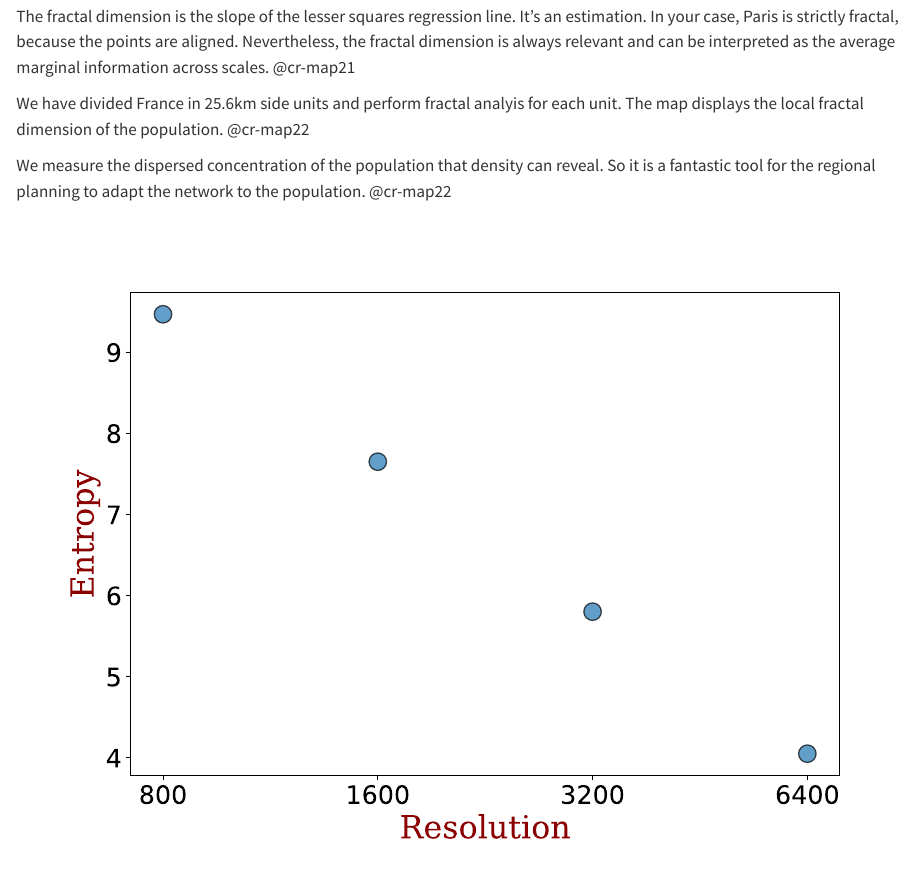
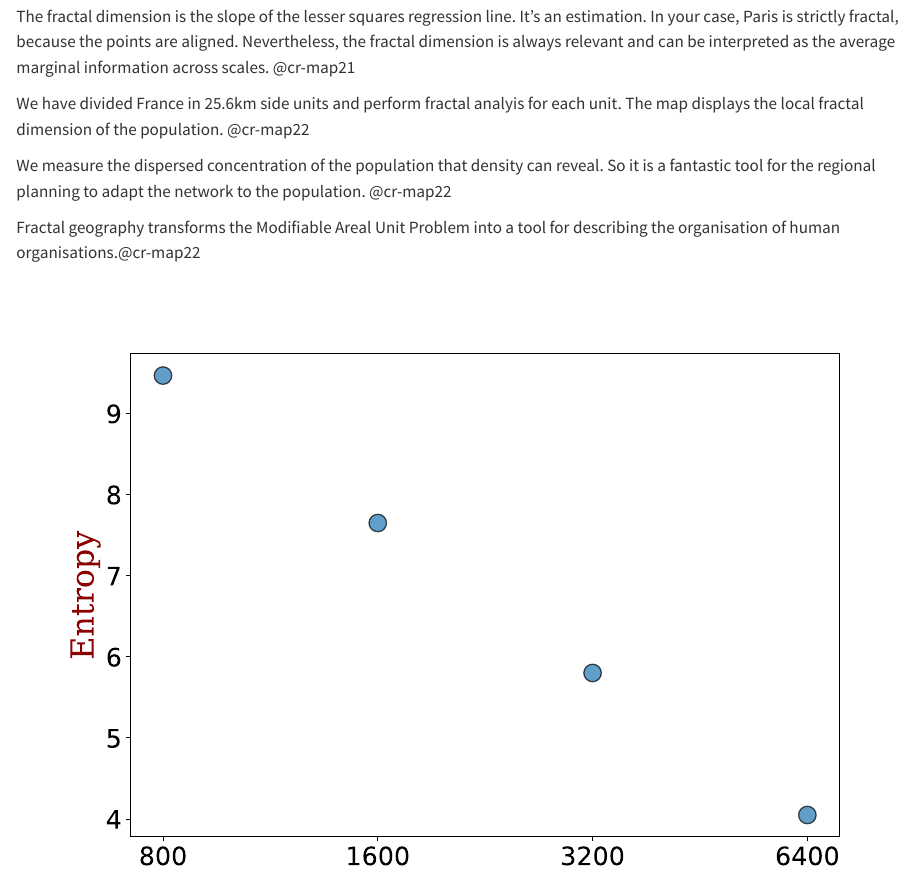
Before and after one commit to fsemecurbe/fractal-for-geographers, a Quarto document (index.qmd): the page in a window 1100 px wide, from 16280 px down. Rendered offline with R 4.5, knitr and Pandoc in place of Quarto, with nearby package versions; drawn as R Markdown's standard HTML page in place of the format the file asks for.

Commit message:
Update index.qmd

```diff
--- a/index.qmd
+++ b/index.qmd
@@ -307,7 +307,7 @@ We have divided France in 25.6km side units and perform fractal analyis for each
 
 We measure the dispersed concentration of the population that density can reveal. So it is a fantastic tool for the regional planning to adapt the network to the population.   [@cr-map22]{pan-to="0%,0%" scale-by="1"}
 
-
+Fractal geography transforms the Modifiable Areal Unit Problem into a tool for describing the organisation of human organisations.[@cr-map22]{pan-to="0%,0%" scale-by="1"}
 
 
 :::{#cr-map20}
```
